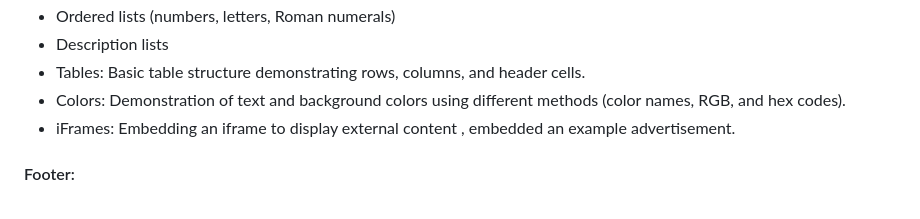
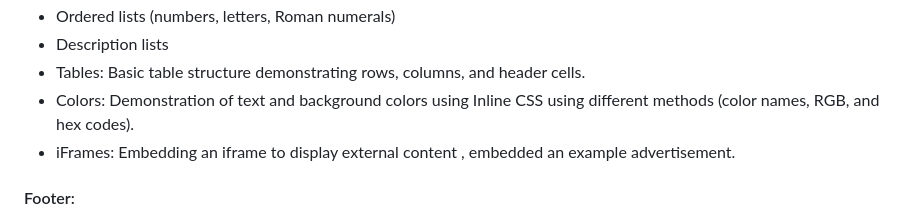
Before and after one commit to Ibrahim-AlKhalil-Mohamed/Ibrahim.A.Mohamed-Practice-Page-V1.1, a Markdown page: README.md, the part around the change. Drawn GitHub-style.

```diff
--- a/README.md
+++ b/README.md
@@ -32,7 +32,7 @@ This is the main file of the project. It includes various HTML elements to demon
 - Ordered lists (numbers, letters, Roman numerals)
 - Description lists
 - Tables: Basic table structure demonstrating rows, columns, and header cells.
-- Colors: Demonstration of text and background colors using different methods (color names, RGB, and hex codes).
+- Colors: Demonstration of text and background colors using Inline CSS using different methods (color names, RGB, and hex codes).
 - iFrames: Embedding an iframe to display external content , embedded an example advertisement.
 #### Footer:
 
```
